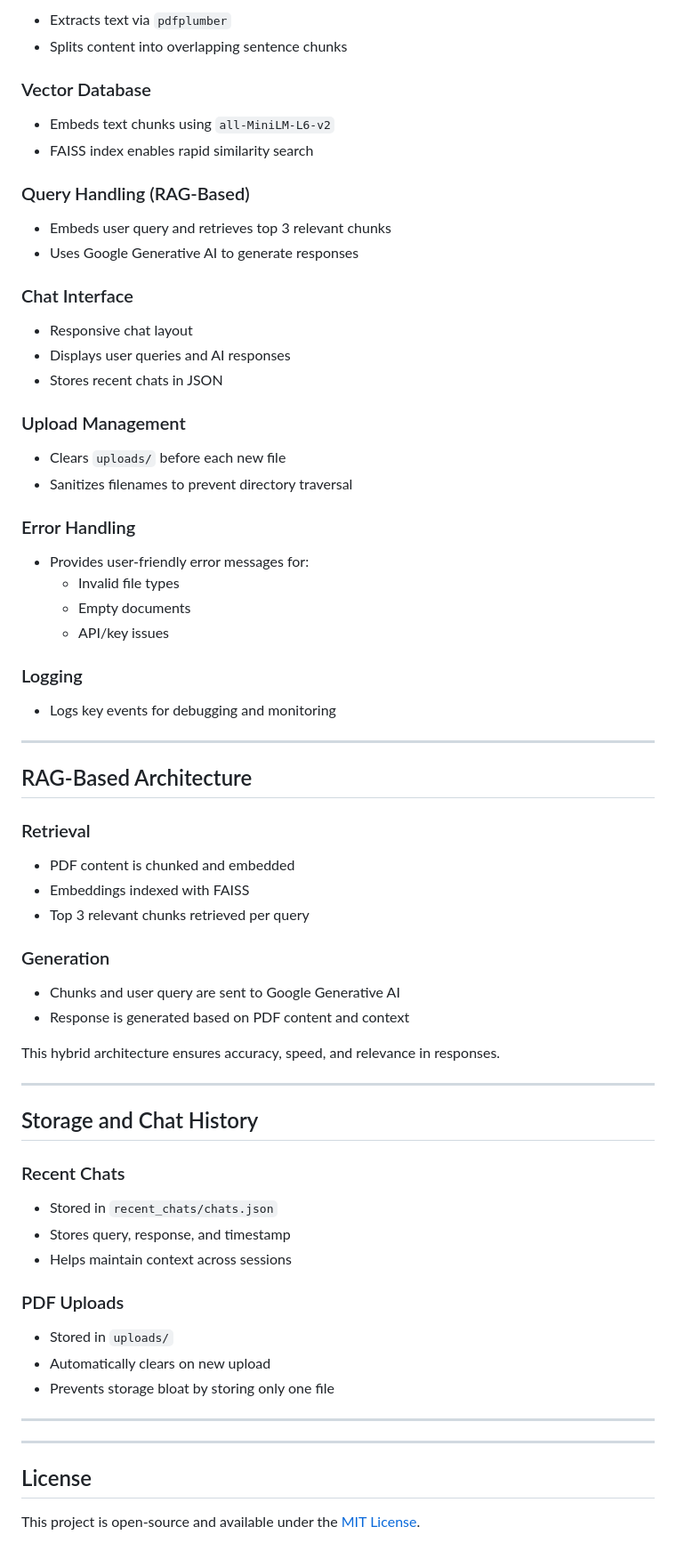
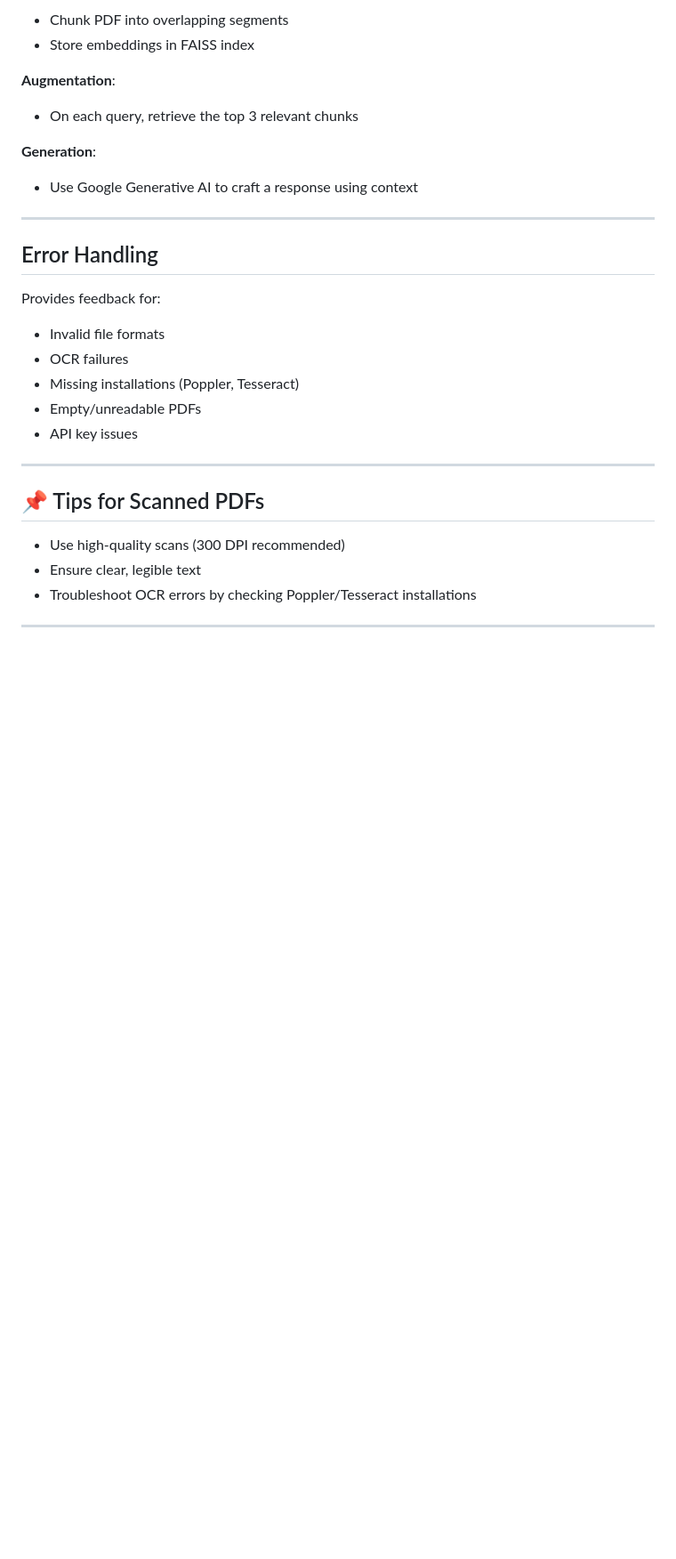
Before and after one commit to nikkvd/PDFChatBot, a Markdown page: README.md, the part around the change printed below. Shown: that part at 89% size. GitHub-like rendering; blank space fills up the shorter version.

```diff
--- a/README.md
+++ b/README.md
@@ -119,76 +163,33 @@ The **PDF Chatbot** is an advanced web application that allows users to upload P
 
-- Extracts text via `pdfplumber`
-- Splits content into overlapping sentence chunks
+- Chunk PDF into overlapping segments
+- Store embeddings in FAISS index
 
-### Vector Database
+**Augmentation**:
 
-- Embeds text chunks using `all-MiniLM-L6-v2`
-- FAISS index enables rapid similarity search
+- On each query, retrieve the top 3 relevant chunks
 
-### Query Handling (RAG-Based)
+**Generation**:
 
-- Embeds user query and retrieves top 3 relevant chunks
-- Uses Google Generative AI to generate responses
-
-### Chat Interface
-
-- Responsive chat layout
-- Displays user queries and AI responses
-- Stores recent chats in JSON
-
-### Upload Management
-
-- Clears `uploads/` before each new file
-- Sanitizes filenames to prevent directory traversal
-
-### Error Handling
-
-- Provides user-friendly error messages for:
-  - Invalid file types
-  - Empty documents
-  - API/key issues
-
-### Logging
-
-- Logs key events for debugging and monitoring
+- Use Google Generative AI to craft a response using context
 
 ---
 
-## RAG-Based Architecture
+## Error Handling
 
-### Retrieval
+Provides feedback for:
 
-- PDF content is chunked and embedded
-- Embeddings indexed with FAISS
-- Top 3 relevant chunks retrieved per query
-
-### Generation
-
-- Chunks and user query are sent to Google Generative AI
-- Response is generated based on PDF content and context
-
-This hybrid architecture ensures accuracy, speed, and relevance in responses.
+- Invalid file formats
+- OCR failures
+- Missing installations (Poppler, Tesseract)
+- Empty/unreadable PDFs
+- API key issues
 
 ---
 
-## Storage and Chat History
+## 📌 Tips for Scanned PDFs
 
-### Recent Chats
-
-- Stored in `recent_chats/chats.json`
-- Stores query, response, and timestamp
-- Helps maintain context across sessions
-
-### PDF Uploads
-
-- Stored in `uploads/`
-- Automatically clears on new upload
-- Prevents storage bloat by storing only one file
+- Use high-quality scans (300 DPI recommended)
+- Ensure clear, legible text
+- Troubleshoot OCR errors by checking Poppler/Tesseract installations
 
 ---
-
----
-
-## License
-
-This project is open-source and available under the [MIT License](LICENSE).
```
Also changed, not shown: other parts of README.md (+94 -50 lines).
